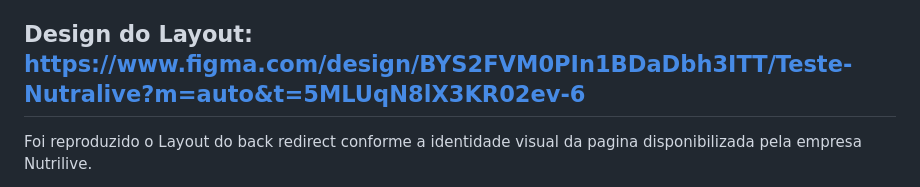
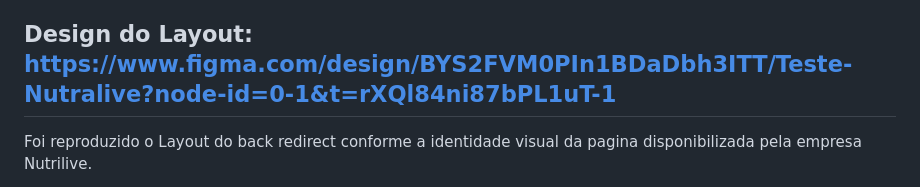
Before and after one commit to Estefanilira/Back-Redirect-pv, a Markdown page: README.md, the part around the change. GitHub-like rendering.

```diff
--- a/README.md
+++ b/README.md
@@ -45,7 +45,7 @@ A abordagem incentiva os usuários a reconsiderarem a saída, potencialmente aum
 * Melhoria da Experiência do Usuário:
 A interface clara e informativa oferece uma experiência suave e atrativa, com informações relevantes e uma oferta tentadora.
 
-## Design do Layout: https://www.figma.com/design/BYS2FVM0PIn1BDaDbh3ITT/Teste-Nutralive?m=auto&t=5MLUqN8lX3KR02ev-6
+## Design do Layout: https://www.figma.com/design/BYS2FVM0PIn1BDaDbh3ITT/Teste-Nutralive?node-id=0-1&t=rXQl84ni87bPL1uT-1
 
 Foi reproduzido o Layout do back redirect conforme a identidade visual da pagina disponibilizada pela empresa Nutrilive.
 
```
